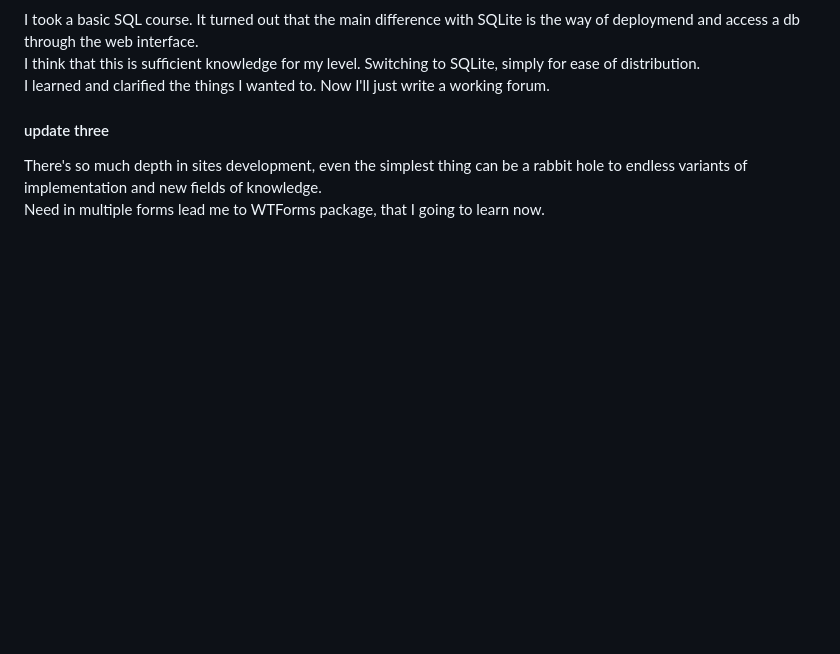
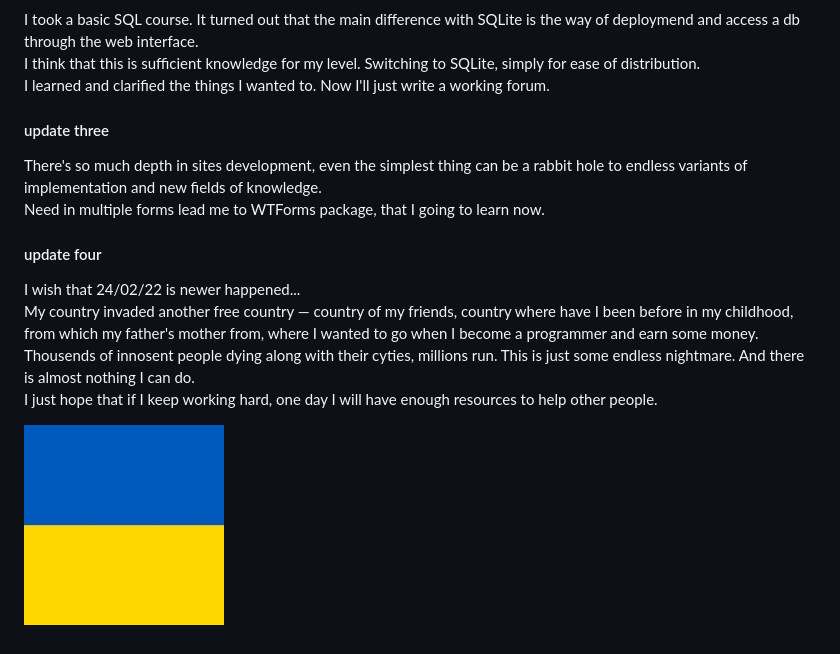
Before and after one commit to voronokKita/howtoforum, a Markdown page: README.md, the part around the change. Rendered like a GitHub page; pictures changed too: ukraine.jpg (added); blank space fills up the shorter version.

```diff
--- a/README.md
+++ b/README.md
@@ -26,3 +26,11 @@ I learned and clarified the things I wanted to. Now I'll just write a working fo
 
 There's so much depth in sites development, even the simplest thing can be a rabbit hole to endless variants of implementation and new fields of knowledge.<br>
 Need in multiple forms lead me to WTForms package, that I going to learn now.
+
+#### update four
+
+I wish that 24/02/22 is newer happened...<br>
+My country invaded another free country — country of my friends, country where have I been before in my childhood, from which my father's mother from, where I wanted to go when I become a programmer and earn some money. Thousends of innosent people dying along with their cyties, millions run. This is just some endless nightmare. And there is almost nothing I can do.<br>
+I just hope that if I keep working hard, one day I will have enough resources to help other people.
+
+![picture](ukraine.jpg "Ukraine")
```
Also changed, not shown: 6 other files.
